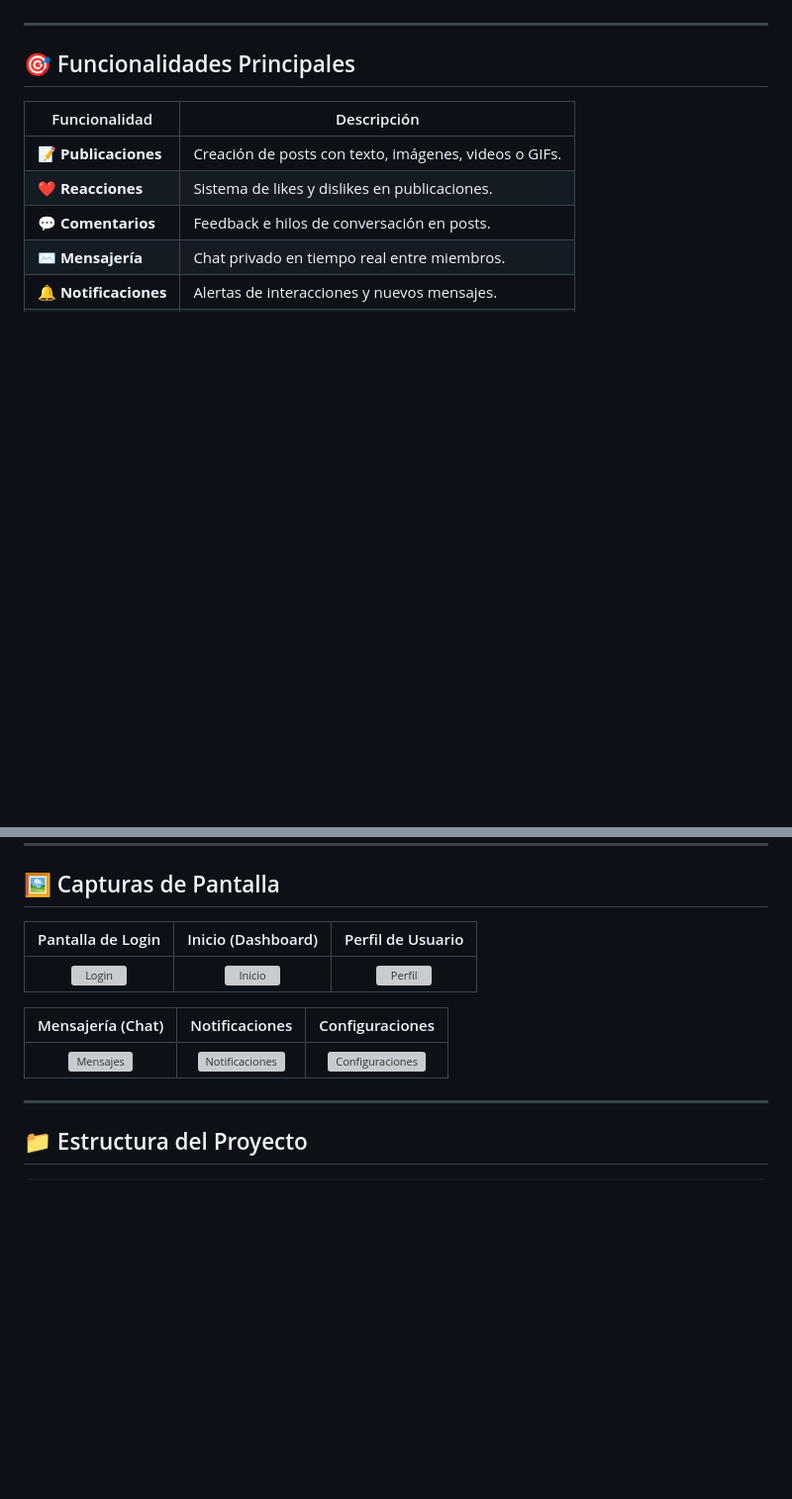
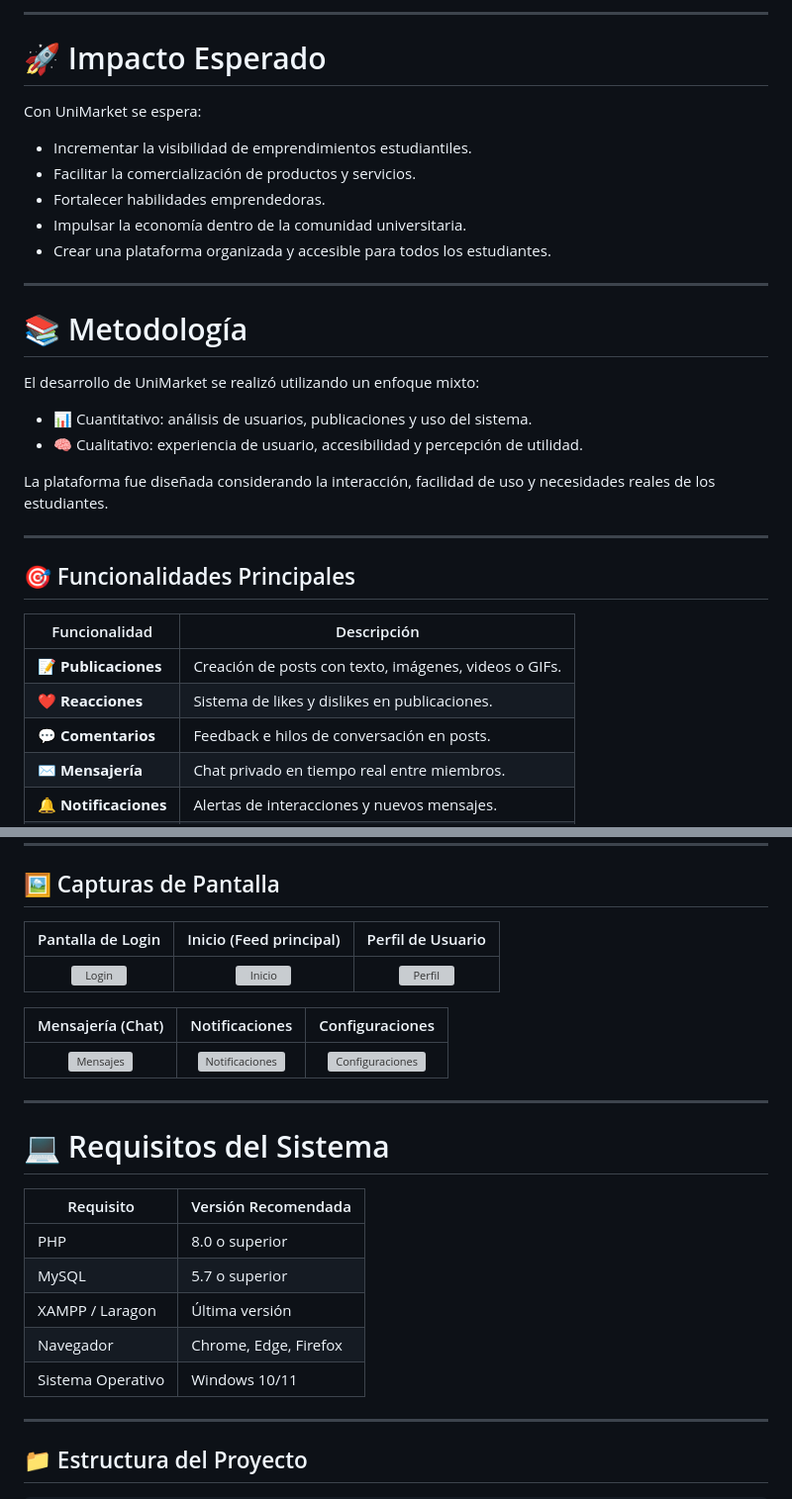
Before and after one commit to ZaekoRam/UniMarket, a Markdown page: README.md, 2 parts joined by grey strips. Shown at 99% size. Drawn GitHub-style; blank space fills up the shorter version; grey boxes are pictures that could not be loaded.

```diff
--- a/README.md
+++ b/README.md
@@ -38,3 +127,25 @@
+---
+
+# 🚀 Impacto Esperado
+
+Con UniMarket se espera:
+
+- Incrementar la visibilidad de emprendimientos estudiantiles.
+- Facilitar la comercialización de productos y servicios.
+- Fortalecer habilidades emprendedoras.
+- Impulsar la economía dentro de la comunidad universitaria.
+- Crear una plataforma organizada y accesible para todos los estudiantes.
+
+---
+
+# 📚 Metodología
+
+El desarrollo de UniMarket se realizó utilizando un enfoque mixto:
+
+- 📊 Cuantitativo: análisis de usuarios, publicaciones y uso del sistema.
+- 🧠 Cualitativo: experiencia de usuario, accesibilidad y percepción de utilidad.
+
+La plataforma fue diseñada considerando la interacción, facilidad de uso y necesidades reales de los estudiantes.
 
 ---
 
@@ -152,5 +263,5 @@
 
 ## 🖼️ Capturas de Pantalla
 
-| Pantalla de Login | Inicio (Dashboard) | Perfil de Usuario |
+| Pantalla de Login | Inicio (Feed principal) | Perfil de Usuario |
 |:---:|:---:|:---:|
@@ -158,7 +269,19 @@
 
 | Mensajería (Chat) | Notificaciones | Configuraciones |
 |:---:|:---:|:---:|
-| ![Mensajes](img/mensajes.png) | ![Notificaciones](img/notificaciones.png) | ![Configuraciones](img/configuraciones.png) |
+| ![Mensajes](https://github.com/user-attachments/assets/562fdeca-55aa-4955-a437-1b57c3320a52) | ![Notificaciones](https://github.com/user-attachments/assets/6eb2c1a7-1ead-40c8-8307-02dbd2aba9e4) | ![Configuraciones](https://github.com/user-attachments/assets/347e40e6-c9c1-4955-b8c2-81998646fea0) |
+
+---
+
+# 💻 Requisitos del Sistema
+
+| Requisito | Versión Recomendada |
+|---|---|
+| PHP | 8.0 o superior |
+| MySQL | 5.7 o superior |
+| XAMPP / Laragon | Última versión |
+| Navegador | Chrome, Edge, Firefox |
+| Sistema Operativo | Windows 10/11 |
 
 ---
 
```
Also changed, not shown: other parts of README.md (+107 -1 lines).
